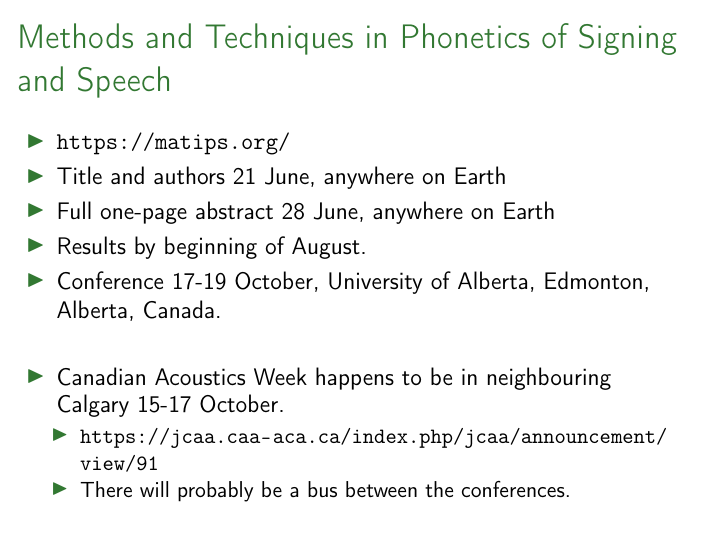
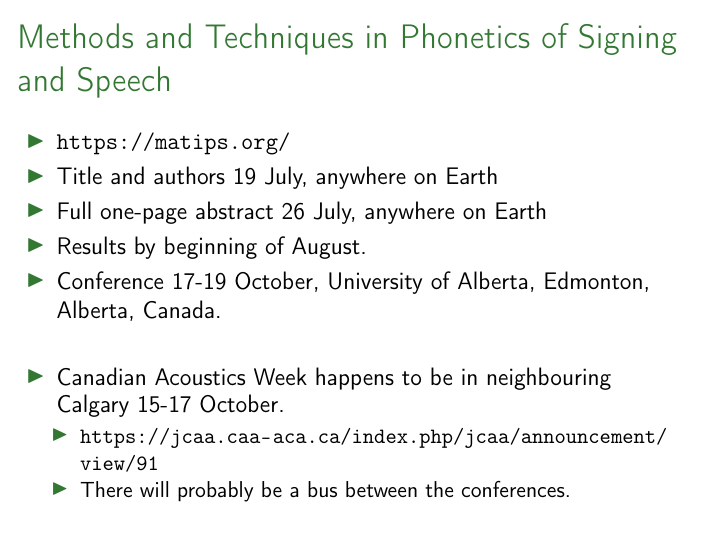
Before and after one commit to giuthas-talks/Automated_segmentation_exercises, LaTeX slides (slides.tex): page 12 of 14. Compiled offline with pdfLaTeX.

Commit message:
Updated MaTiPS dates.

```diff
--- a/slides.tex
+++ b/slides.tex
@@ -191,8 +191,8 @@
 \frame{\frametitle{Methods and Techniques in Phonetics of Signing and Speech}
   \begin{itemize}
     \item \url{https://matips.org/}
-    \item Title and authors 21 June, anywhere on Earth
-    \item Full one-page abstract 28 June, anywhere on Earth
+    \item Title and authors 19 July, anywhere on Earth
+    \item Full one-page abstract 26 July, anywhere on Earth
     \item Results by beginning of August.
     \item Conference 17-19 October, University of Alberta, Edmonton, Alberta, Canada.
   \end{itemize}
```
Also changed, not shown: slides.pdf.
